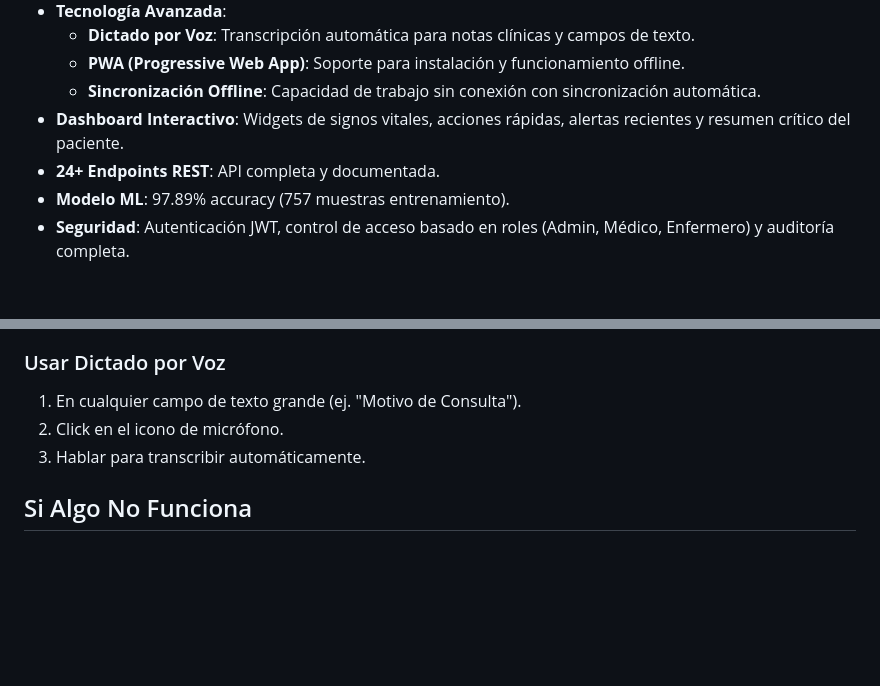
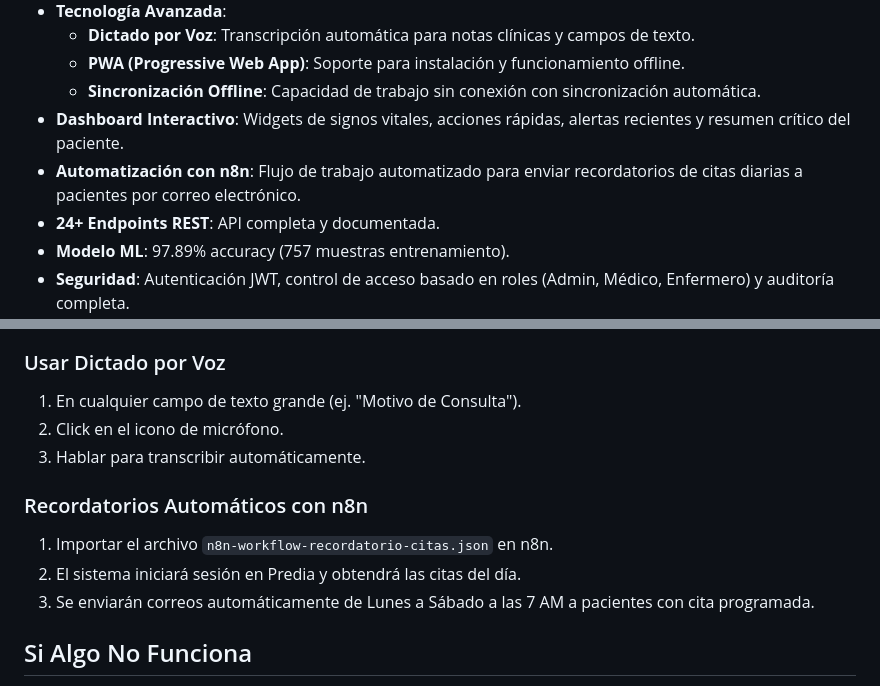
Before and after one commit to wowito68/predia, a Markdown page: README.md, 2 parts joined by grey strips. GitHub-like rendering; blank space fills up the shorter version.

Commit message:
docs: actualizar README con integración de n8n

```diff
--- a/README.md
+++ b/README.md
@@ -14,6 +14,7 @@ Plataforma completa de predicción de diabetes basada en Machine Learning, con b
   - **PWA (Progressive Web App)**: Soporte para instalación y funcionamiento offline.
   - **Sincronización Offline**: Capacidad de trabajo sin conexión con sincronización automática.
 - **Dashboard Interactivo**: Widgets de signos vitales, acciones rápidas, alertas recientes y resumen crítico del paciente.
+- **Automatización con n8n**: Flujo de trabajo automatizado para enviar recordatorios de citas diarias a pacientes por correo electrónico.
 - **24+ Endpoints REST**: API completa y documentada.
 - **Modelo ML**: 97.89% accuracy (757 muestras entrenamiento).
 - **Seguridad**: Autenticación JWT, control de acceso basado en roles (Admin, Médico, Enfermero) y auditoría completa.
@@ -101,6 +102,11 @@ Ver todos en [`REFERENCIA_TÉCNICA.md`](./REFERENCIA_TÉCNICA.md)
 2. Click en el icono de micrófono.
 3. Hablar para transcribir automáticamente.
 
+### Recordatorios Automáticos con n8n
+1. Importar el archivo `n8n-workflow-recordatorio-citas.json` en n8n.
+2. El sistema iniciará sesión en Predia y obtendrá las citas del día.
+3. Se enviarán correos automáticamente de Lunes a Sábado a las 7 AM a pacientes con cita programada.
+
 ## Si Algo No Funciona
 
 1. Revisa [`TROUBLESHOOTING.md`](./TROUBLESHOOTING.md)
```
